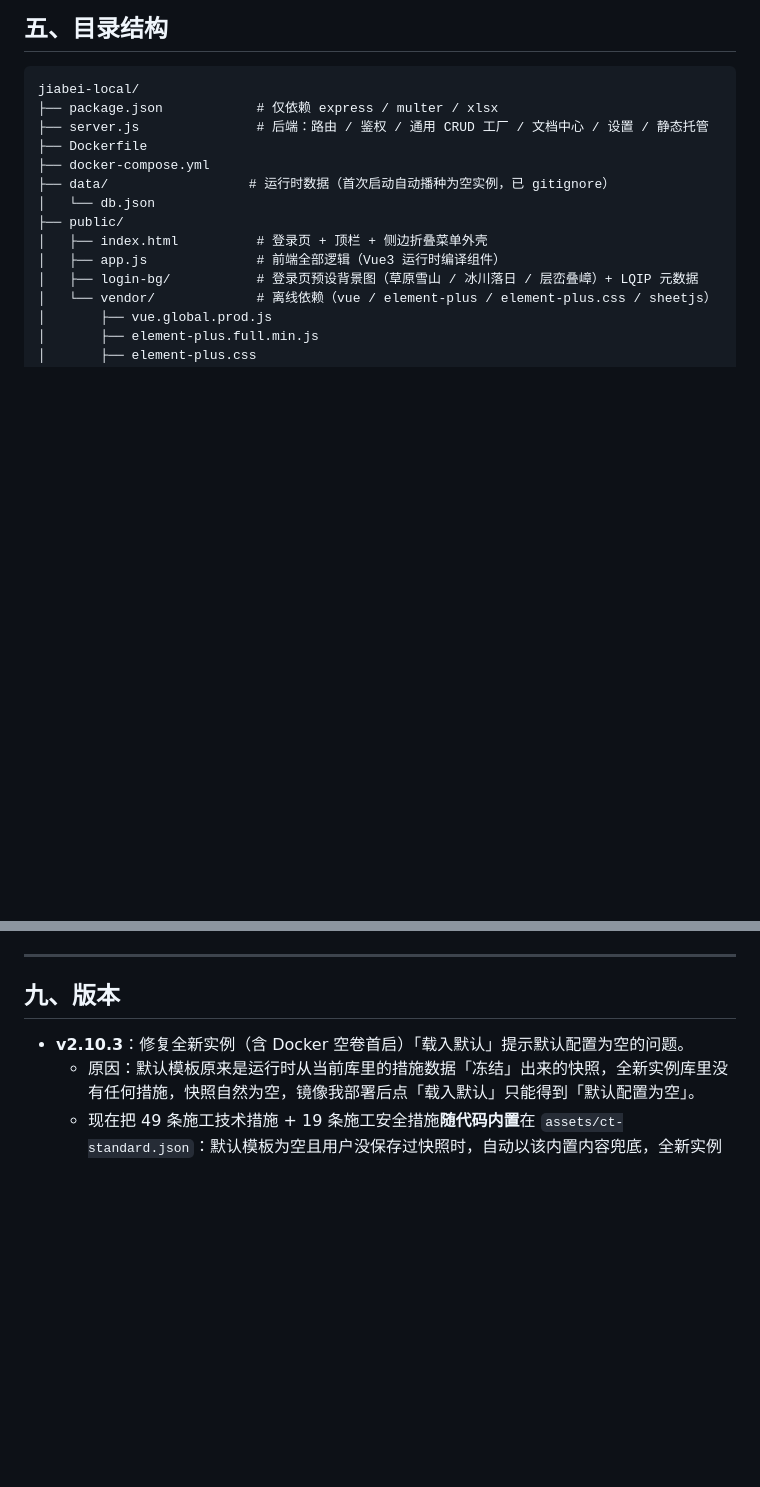
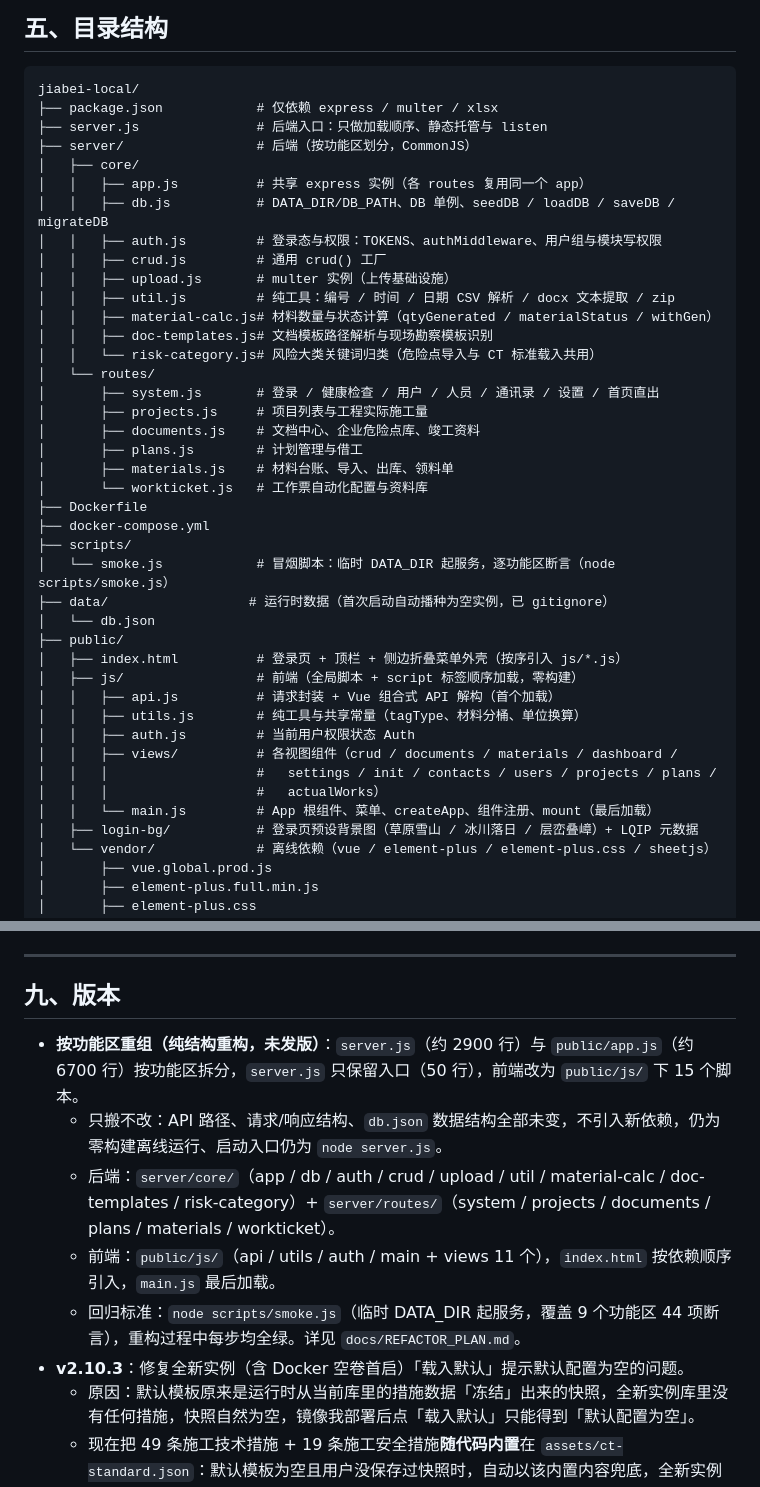
Before and after one commit to wangsvven/epds, a Markdown page: README.md, 2 parts joined by grey strips. Drawn GitHub-style; blank space fills up the shorter version.

````diff
--- a/README.md
+++ b/README.md
@@ -98,14 +98,41 @@ npm start
 ```
 jiabei-local/
 ├── package.json            # 仅依赖 express / multer / xlsx
-├── server.js               # 后端：路由 / 鉴权 / 通用 CRUD 工厂 / 文档中心 / 设置 / 静态托管
+├── server.js               # 后端入口：只做加载顺序、静态托管与 listen
+├── server/                 # 后端（按功能区划分，CommonJS）
+│   ├── core/
+│   │   ├── app.js          # 共享 express 实例（各 routes 复用同一个 app）
+│   │   ├── db.js           # DATA_DIR/DB_PATH、DB 单例、seedDB / loadDB / saveDB / migrateDB
+│   │   ├── auth.js         # 登录态与权限：TOKENS、authMiddleware、用户组与模块写权限
+│   │   ├── crud.js         # 通用 crud() 工厂
+│   │   ├── upload.js       # multer 实例（上传基础设施）
+│   │   ├── util.js         # 纯工具：编号 / 时间 / 日期 CSV 解析 / docx 文本提取 / zip
+│   │   ├── material-calc.js# 材料数量与状态计算（qtyGenerated / materialStatus / withGen）
+│   │   ├── doc-templates.js# 文档模板路径解析与现场勘察模板识别
+│   │   └── risk-category.js# 风险大类关键词归类（危险点导入与 CT 标准载入共用）
+│   └── routes/
+│       ├── system.js       # 登录 / 健康检查 / 用户 / 人员 / 通讯录 / 设置 / 首页直出
+│       ├── projects.js     # 项目列表与工程实际施工量
+│       ├── documents.js    # 文档中心、企业危险点库、竣工资料
+│       ├── plans.js        # 计划管理与借工
+│       ├── materials.js    # 材料台账、导入、出库、领料单
+│       └── workticket.js   # 工作票自动化配置与资料库
 ├── Dockerfile
 ├── docker-compose.yml
+├── scripts/
+│   └── smoke.js            # 冒烟脚本：临时 DATA_DIR 起服务，逐功能区断言（node scripts/smoke.js）
 ├── data/                  # 运行时数据（首次启动自动播种为空实例，已 gitignore）
 │   └── db.json
 ├── public/
-│   ├── index.html          # 登录页 + 顶栏 + 侧边折叠菜单外壳
-│   ├── app.js              # 前端全部逻辑（Vue3 运行时编译组件）
+│   ├── index.html          # 登录页 + 顶栏 + 侧边折叠菜单外壳（按序引入 js/*.js）
+│   ├── js/                 # 前端（全局脚本 + script 标签顺序加载，零构建）
+│   │   ├── api.js          # 请求封装 + Vue 组合式 API 解构（首个加载）
+│   │   ├── utils.js        # 纯工具与共享常量（tagType、材料分桶、单位换算）
+│   │   ├── auth.js         # 当前用户权限状态 Auth
+│   │   ├── views/          # 各视图组件（crud / documents / materials / dashboard /
+│   │   │                   #   settings / init / contacts / users / projects / plans /
+│   │   │                   #   actualWorks）
+│   │   └── main.js         # App 根组件、菜单、createApp、组件注册、mount（最后加载）
 │   ├── login-bg/           # 登录页预设背景图（草原雪山 / 冰川落日 / 层峦叠嶂）+ LQIP 元数据
 │   └── vendor/             # 离线依赖（vue / element-plus / element-plus.css / sheetjs）
 │       ├── vue.global.prod.js
@@ -192,6 +219,11 @@ docker compose up -d --build
 
 ## 九、版本
 
+- **按功能区重组（纯结构重构，未发版）**：`server.js`（约 2900 行）与 `public/app.js`（约 6700 行）按功能区拆分，`server.js` 只保留入口（50 行），前端改为 `public/js/` 下 15 个脚本。
+  - 只搬不改：API 路径、请求/响应结构、`db.json` 数据结构全部未变，不引入新依赖，仍为零构建离线运行、启动入口仍为 `node server.js`。
+  - 后端：`server/core/`（app / db / auth / crud / upload / util / material-calc / doc-templates / risk-category）+ `server/routes/`（system / projects / documents / plans / materials / workticket）。
+  - 前端：`public/js/`（api / utils / auth / main + views 11 个），`index.html` 按依赖顺序引入，`main.js` 最后加载。
+  - 回归标准：`node scripts/smoke.js`（临时 DATA_DIR 起服务，覆盖 9 个功能区 44 项断言），重构过程中每步均全绿。详见 `docs/REFACTOR_PLAN.md`。
 - **v2.10.3**：修复全新实例（含 Docker 空卷首启）「载入默认」提示默认配置为空的问题。
   - 原因：默认模板原来是运行时从当前库里的措施数据「冻结」出来的快照，全新实例库里没有任何措施，快照自然为空，镜像我部署后点「载入默认」只能得到「默认配置为空」。
   - 现在把 49 条施工技术措施 + 19 条施工安全措施**随代码内置**在 `assets/ct-standard.json`：默认模板为空且用户没保存过快照时，自动以该内置内容兜底，全新实例开箱即可「载入默认」；内置文件同时是「一键载入 CT 标准」的数据源（此前缺文件会报「尚未内置 CT 标准资料」）。
````
Also changed, not shown: docs/REFACTOR_RESULT.md (added, +112 -0 lines).
